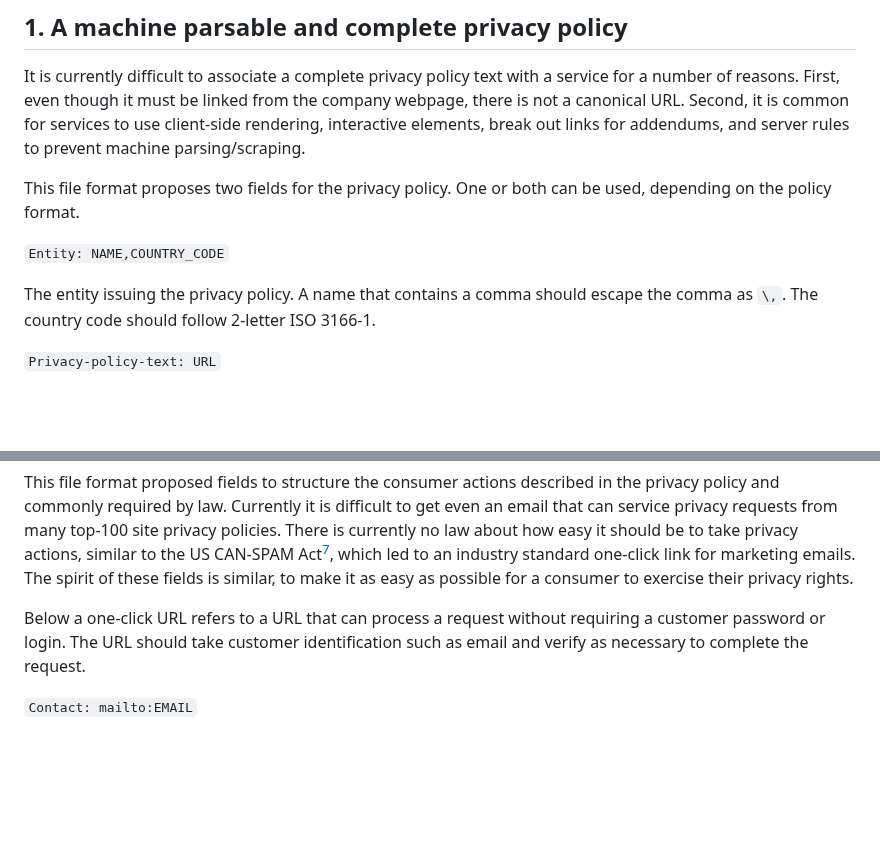
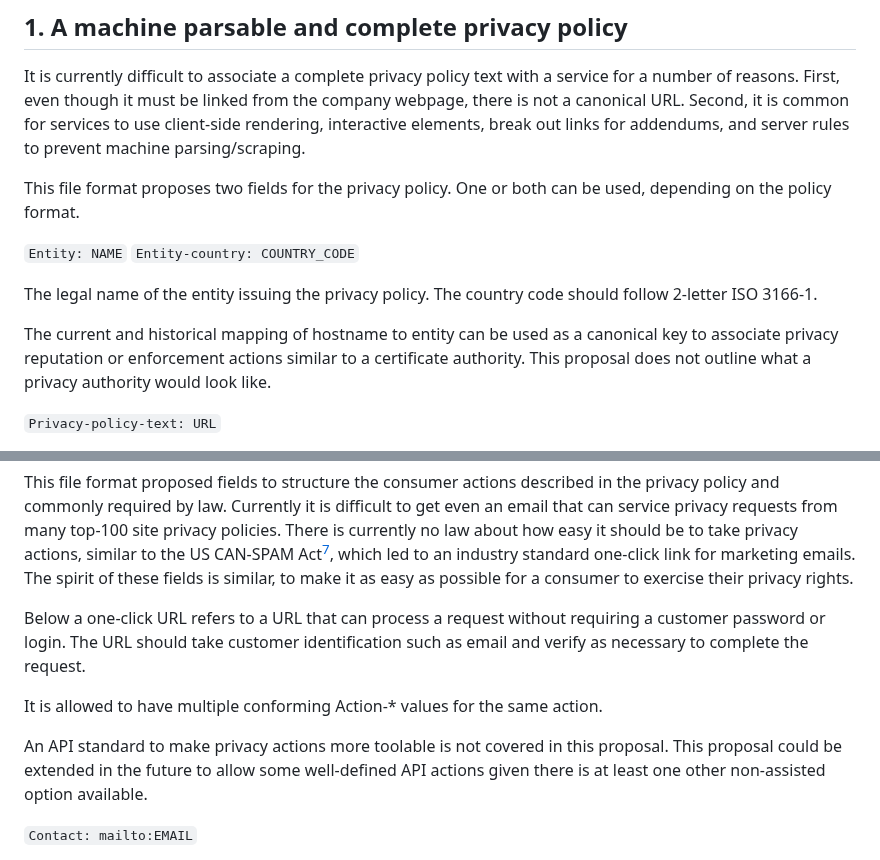
Before and after one commit to grittygrease/draft-colwell-privacy-txt, a Markdown page: draft-colwell-privacy-txt.md, 2 parts joined by grey strips. Rendered like a GitHub page; blank space fills up the shorter version.

Commit message:
notes on what is not covered
- clarify decision to not add api actions from previous author meeting
- split entity per suggestion https://github.com/grittygrease/draft-colwell-privacy-txt/issues/2
- add motivation notes for entity

```diff
--- a/draft-colwell-privacy-txt.md
+++ b/draft-colwell-privacy-txt.md
@@ -79,9 +79,12 @@ It is currently difficult to associate a complete privacy policy text with a ser
 
 This file format proposes two fields for the privacy policy. One or both can be used, depending on the policy format.
 
-`Entity: NAME,COUNTRY_CODE`
+`Entity: NAME`
+`Entity-country: COUNTRY_CODE`
 
-The entity issuing the privacy policy. A name that contains a comma should escape the comma as `\,`. The country code should follow 2-letter ISO 3166-1.
+The legal name of the entity issuing the privacy policy. The country code should follow 2-letter ISO 3166-1.
+
+The current and historical mapping of hostname to entity can be used as a canonical key to associate privacy reputation or enforcement actions similar to a certificate authority. This proposal does not outline what a privacy authority would look like.
 
 `Privacy-policy-text: URL`
 
@@ -97,6 +100,10 @@ If Privacy-policy-text is present, this can simply point to the existing privacy
 This file format proposed fields to structure the consumer actions described in the privacy policy and commonly required by law. Currently it is difficult to get even an email that can service privacy requests from many top-100 site privacy policies. There is currently no law about how easy it should be to take privacy actions, similar to the US CAN-SPAM Act[^4], which led to an industry standard one-click link for marketing emails. The spirit of these fields is similar, to make it as easy as possible for a consumer to exercise their privacy rights.
 
 Below a one-click URL refers to a URL that can process a request without requiring a customer password or login. The URL should take customer identification such as email and verify as necessary to complete the request.
+
+It is allowed to have multiple conforming Action-* values for the same action.
+
+An API standard to make privacy actions more toolable is not covered in this proposal. This proposal could be extended in the future to allow some well-defined API actions given there is at least one other non-assisted option available.
 
 `Contact: mailto:EMAIL`
 
```
